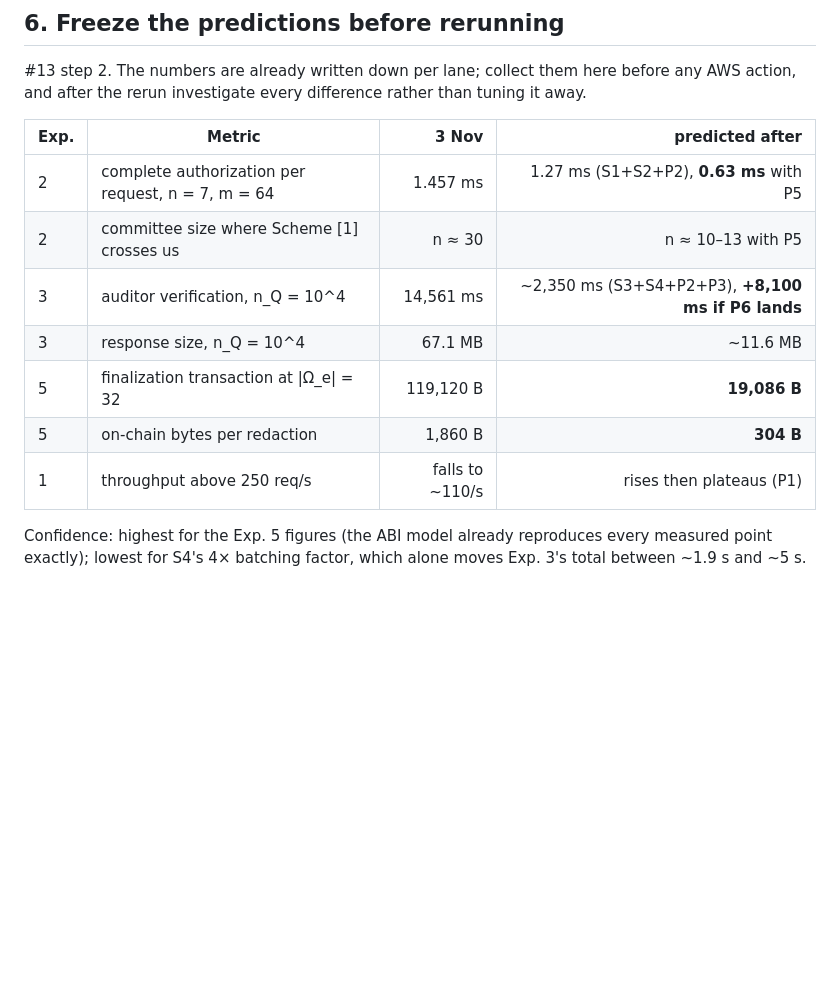
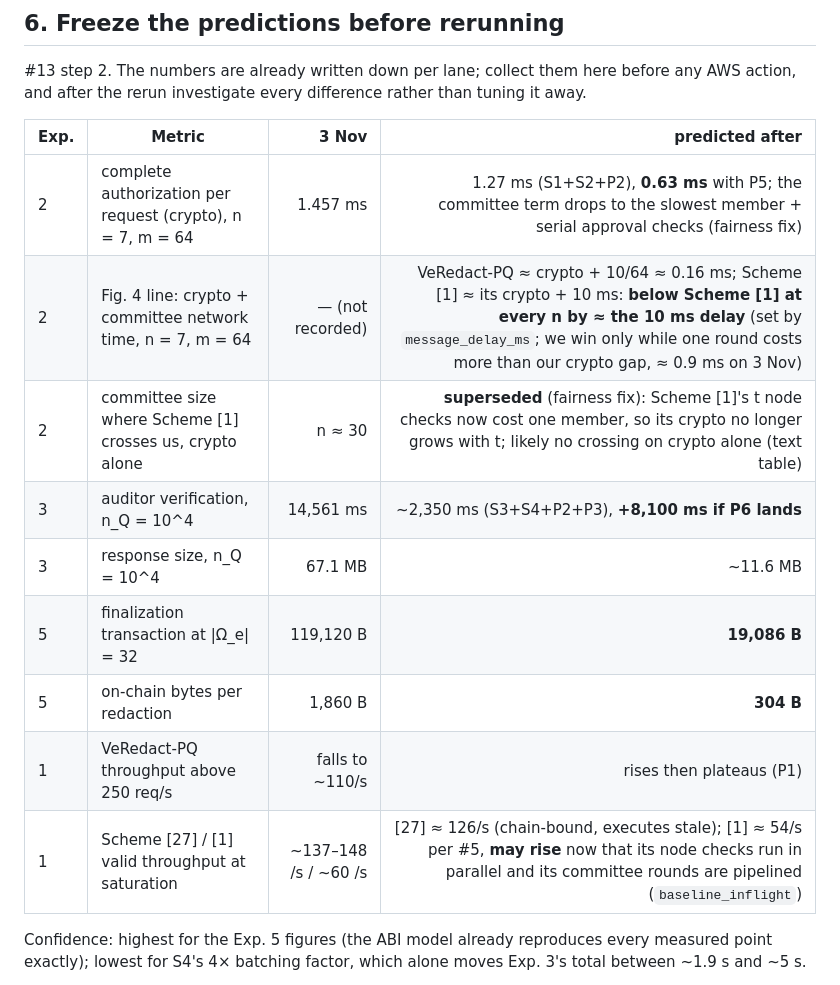
Before and after one commit to Jaoguya/VeRedact, a Markdown page: Other/docs/implementation-plan.md, the part around the change. Drawn GitHub-style; blank space fills up the shorter version.

Commit message:
#13 freeze the predictions the fairness fix changes (Exp. 1 baselines, Exp. 2 line and crossing)
Co-Authored-By: Claude Opus 5.5 <noreply@anthropic.com>

```diff
--- a/Other/docs/implementation-plan.md
+++ b/Other/docs/implementation-plan.md
@@ -157,13 +157,15 @@ the rerun investigate every difference rather than tuning it away.
 
 | Exp. | Metric | 3 Nov | predicted after |
 |---|---|---:|---:|
-| 2 | complete authorization per request, n = 7, m = 64 | 1.457 ms | 1.27 ms (S1+S2+P2), **0.63 ms** with P5 |
-| 2 | committee size where Scheme [1] crosses us | n ≈ 30 | n ≈ 10–13 with P5 |
+| 2 | complete authorization per request (crypto), n = 7, m = 64 | 1.457 ms | 1.27 ms (S1+S2+P2), **0.63 ms** with P5; the committee term drops to the slowest member + serial approval checks (fairness fix) |
+| 2 | Fig. 4 line: crypto + committee network time, n = 7, m = 64 | — (not recorded) | VeRedact-PQ ≈ crypto + 10/64 ≈ 0.16 ms; Scheme [1] ≈ its crypto + 10 ms: **below Scheme [1] at every n by ≈ the 10 ms delay** (set by `message_delay_ms`; we win only while one round costs more than our crypto gap, ≈ 0.9 ms on 3 Nov) |
+| 2 | committee size where Scheme [1] crosses us, crypto alone | n ≈ 30 | **superseded** (fairness fix): Scheme [1]'s t node checks now cost one member, so its crypto no longer grows with t; likely no crossing on crypto alone (text table) |
 | 3 | auditor verification, n_Q = 10^4 | 14,561 ms | ~2,350 ms (S3+S4+P2+P3), **+8,100 ms if P6 lands** |
 | 3 | response size, n_Q = 10^4 | 67.1 MB | ~11.6 MB |
 | 5 | finalization transaction at \|Ω_e\| = 32 | 119,120 B | **19,086 B** |
 | 5 | on-chain bytes per redaction | 1,860 B | **304 B** |
-| 1 | throughput above 250 req/s | falls to ~110/s | rises then plateaus (P1) |
+| 1 | VeRedact-PQ throughput above 250 req/s | falls to ~110/s | rises then plateaus (P1) |
+| 1 | Scheme [27] / [1] valid throughput at saturation | ~137–148 /s / ~60 /s | [27] ≈ 126/s (chain-bound, executes stale); [1] ≈ 54/s per #5, **may rise** now that its node checks run in parallel and its committee rounds are pipelined (`baseline_inflight`) |
 
 Confidence: highest for the Exp. 5 figures (the ABI model already reproduces every measured point exactly);
 lowest for S4's 4× batching factor, which alone moves Exp. 3's total between ~1.9 s and ~5 s.
```
